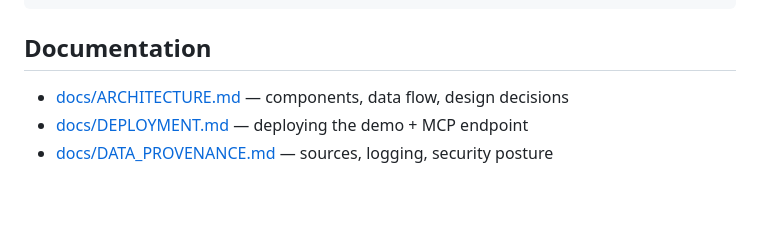
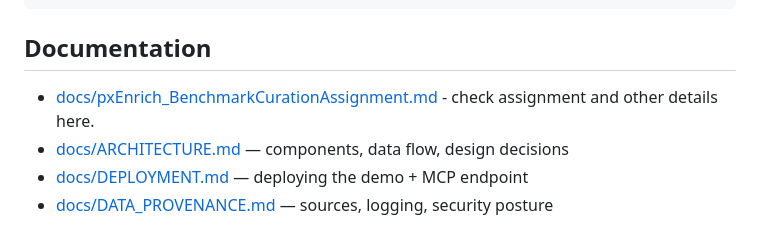
Before and after one commit to kalyanidhusia/pxenrich_AIagent, a Markdown page: README.md, the part around the change. Drawn GitHub-style; blank space fills up the shorter version.

Commit message:
Update README.md
added assignment details

```diff
--- a/README.md
+++ b/README.md
@@ -142,6 +142,7 @@ docs/                architecture, deployment, data provenance
 
 ## Documentation
 
+* [docs/pxEnrich_BenchmarkCurationAssignment.md](docs/pxEnrich_BenchmarkCurationAssignment.md) - check assignment and other details here.
 * [docs/ARCHITECTURE.md](docs/ARCHITECTURE.md) — components, data flow, design decisions
 * [docs/DEPLOYMENT.md](docs/DEPLOYMENT.md) — deploying the demo + MCP endpoint
 * [docs/DATA_PROVENANCE.md](docs/DATA_PROVENANCE.md) — sources, logging, security posture
```
